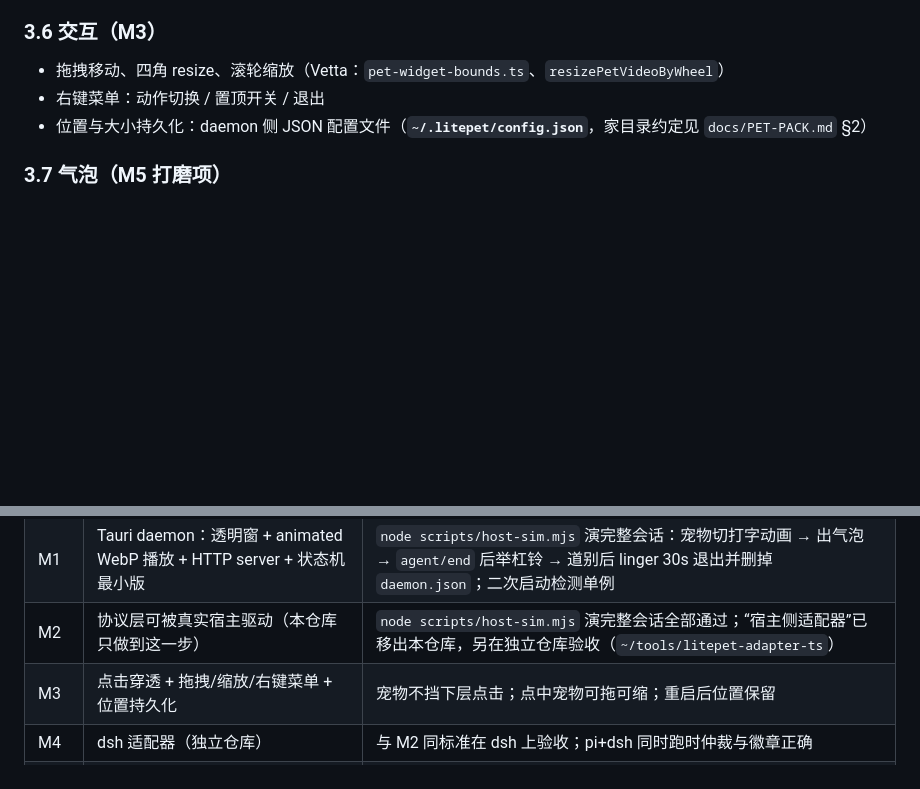
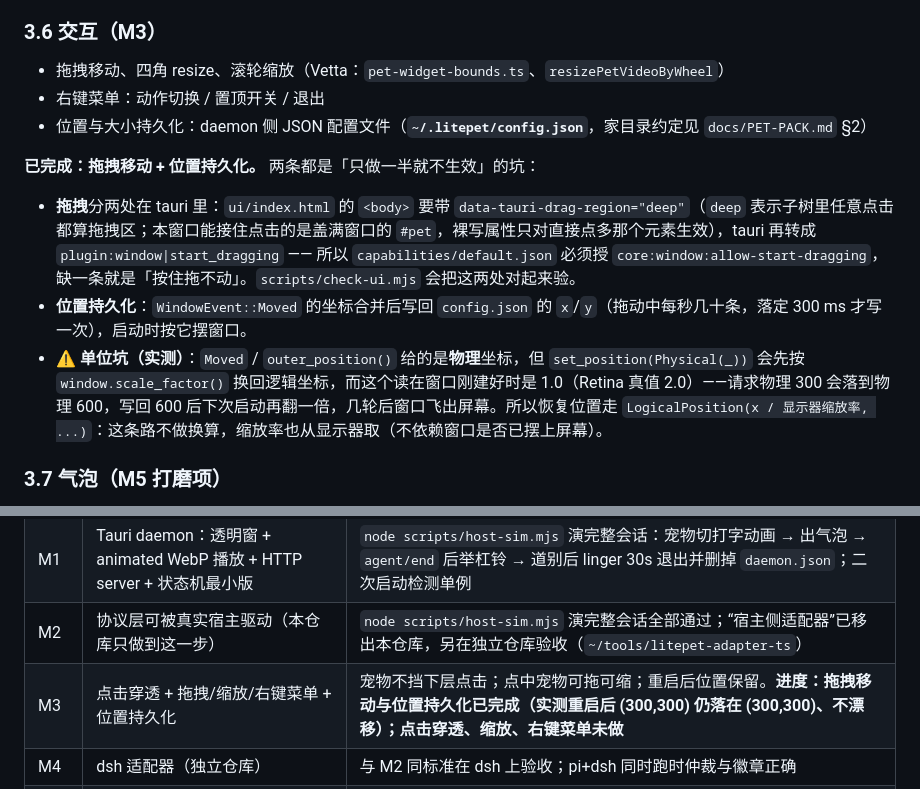
Before and after one commit to gunduziba/litepet, a Markdown page: SPEC.md, 2 parts joined by grey strips. Drawn GitHub-style; blank space fills up the shorter version.

Commit message:
docs: 补窗口拖拽与位置持久化的实测结论
§3.6 记下拖拽要两处配对、位置持久化的合并写回，以及 `set_position(Physical)` 那个
会让坐标翻倍的缩放率坑。§8 的 M3 行标出进度：拖拽与位置持久化已完成，点击穿透、
缩放、右键菜单还没做。

Co-Authored-By: pi <noreply@pi.dev>

```diff
--- a/SPEC.md
+++ b/SPEC.md
@@ -230,6 +230,12 @@ Vetta 原素材是 8 个 VP9 + alpha 的 webm（302 帧 / 10.066s / 30fps / 576
 - 右键菜单：动作切换 / 置顶开关 / 退出
 - 位置与大小持久化：daemon 侧 JSON 配置文件（**`~/.litepet/config.json`**，家目录约定见 `docs/PET-PACK.md` §2）
 
+**已完成：拖拽移动 + 位置持久化。** 两条都是「只做一半就不生效」的坑：
+
+- **拖拽**分两处在 tauri 里：`ui/index.html` 的 `<body>` 要带 `data-tauri-drag-region="deep"`（`deep` 表示子树里任意点击都算拖拽区；本窗口能接住点击的是盖满窗口的 `#pet`，裸写属性只对直接点多那个元素生效），tauri 再转成 `plugin:window|start_dragging` —— 所以 `capabilities/default.json` 必须授 `core:window:allow-start-dragging`，缺一条就是「按住拖不动」。`scripts/check-ui.mjs` 会把这两处对起来验。
+- **位置持久化**：`WindowEvent::Moved` 的坐标合并后写回 `config.json` 的 `x`/`y`（拖动中每秒几十条，落定 300 ms 才写一次），启动时按它摆窗口。
+- ⚠️ **单位坑（实测）**：`Moved` / `outer_position()` 给的是**物理**坐标，但 `set_position(Physical(_))` 会先按 `window.scale_factor()` 换回逻辑坐标，而这个读在窗口刚建好时是 1.0（Retina 真值 2.0）——请求物理 300 会落到物理 600，写回 600 后下次启动再翻一倍，几轮后窗口飞出屏幕。所以恢复位置走 `LogicalPosition(x / 显示器缩放率, ...)`：这条路不做换算，缩放率也从显示器取（不依赖窗口是否已摆上屏幕）。
+
 ### 3.7 气泡（M5 打磨项）
 
 - 数据驱动换肤：Vetta 的气泡样式是 JSON（`apps/desktop/src/shared/pet-bubble-styles/*.json`，`surface` 用 Tailwind 类名 + `decor.corners` 四角 PNG）。MVP 先做 plain 样式，换肤 JSON 格式照搬，节日皮肤后续加
@@ -365,7 +371,7 @@ L3 是唯一能把 §3.4 「策略逻辑要手写 Rust」这条成本压下去
 | M0 | 仓库初始化 + 本文档入库 + 协议 v1 定稿 | `docs/PROTOCOL.md` 与本文 §2 一致；CI（fmt/clippy/build）跑通 |
 | M1 | Tauri daemon：透明窗 + animated WebP 播放 + HTTP server + 状态机最小版 | `node scripts/host-sim.mjs` 演完整会话：宠物切打字动画 → 出气泡 → `agent/end` 后举杠铃 → 道别后 linger 30s 退出并删掉 `daemon.json`；二次启动检测单例 |
 | M2 | 协议层可被真实宿主驱动（本仓库只做到这一步） | `node scripts/host-sim.mjs` 演完整会话全部通过；“宿主侧适配器”已移出本仓库，另在独立仓库验收（`~/tools/litepet-adapter-ts`） |
-| M3 | 点击穿透 + 拖拽/缩放/右键菜单 + 位置持久化 | 宠物不挡下层点击；点中宠物可拖可缩；重启后位置保留 |
+| M3 | 点击穿透 + 拖拽/缩放/右键菜单 + 位置持久化 | 宠物不挡下层点击；点中宠物可拖可缩；重启后位置保留。**进度：拖拽移动与位置持久化已完成（实测重启后 (300,300) 仍落在 (300,300)、不漂移）；点击穿透、缩放、右键菜单未做** |
 | M4 | dsh 适配器（独立仓库） | 与 M2 同标准在 dsh 上验收；pi+dsh 同时跑时仲裁与徽章正确 |
 | M5 | 打磨：省电、气泡换肤 JSON、`--resident`、登录自启、dmg 打包 | 手工清单逐项过 |
 | M6 | 提醒层：规则表驱动的音效 / 系统通知 / 手机推送（§3.9） | 宿主发 `agent/settled` 时出声并弹通知；已配 Bark 时同一条规则也推手机；任一通道配错不影响其余两个 |
```
